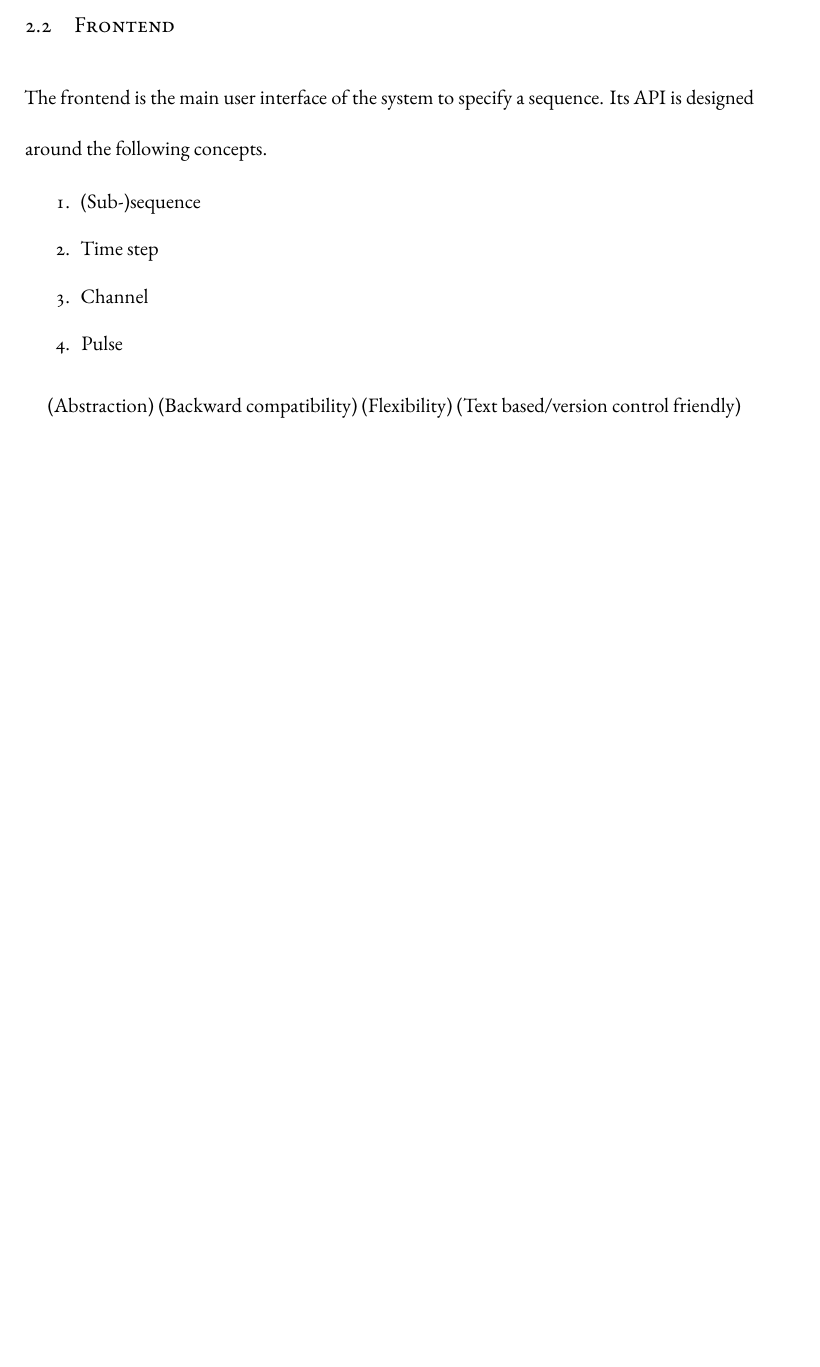
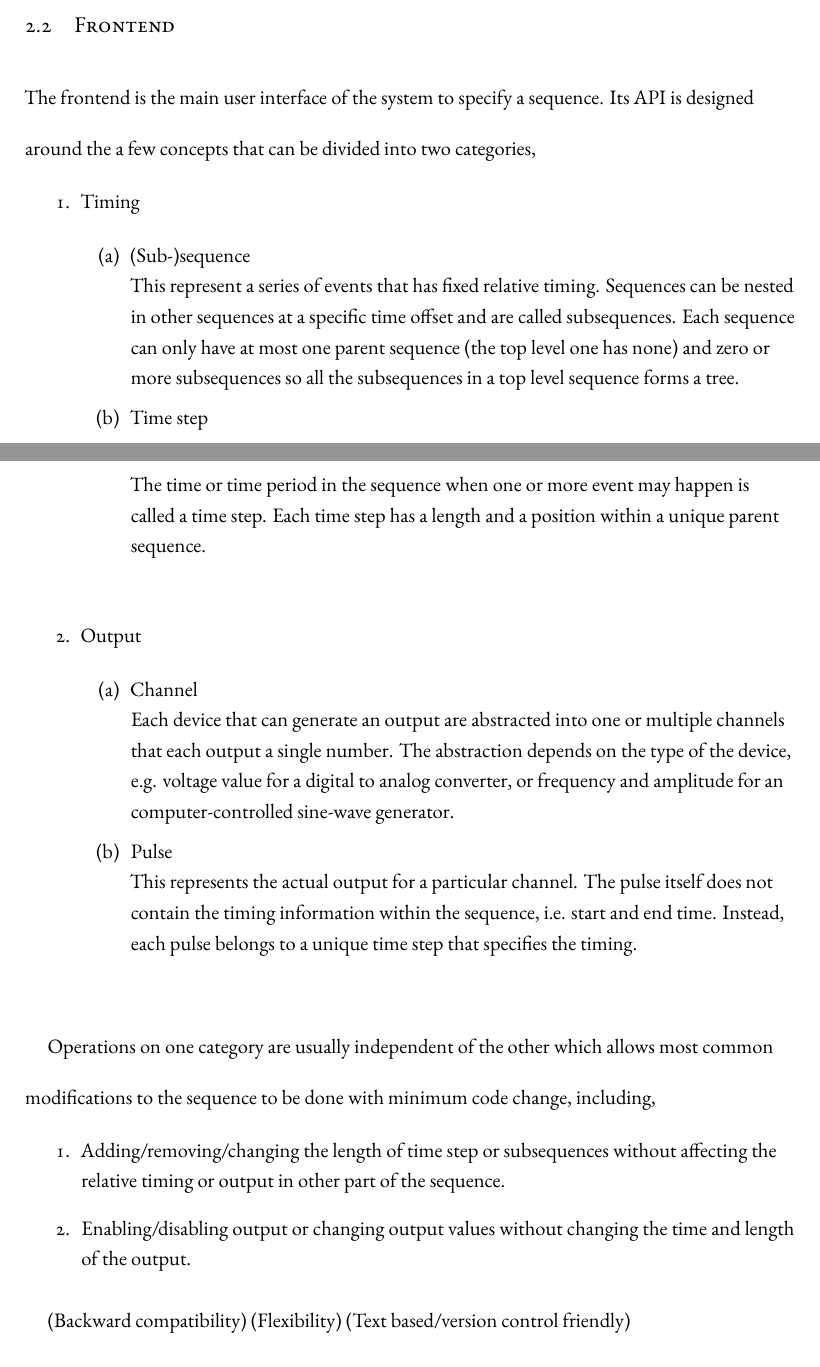
Before and after one commit to yuyichao/grad-thesis, a LaTeX thesis (dissertation.tex, which reads chapters/computer-control.tex): part of page 13 of 93 before the commit and two parts of pages 13 and 14 of 94 after it, the two joined at a grey line, cut so that both start at the same text, the shorter picture padded with empty space. Compiled offline with XeLaTeX.

Commit message:
[computer-control] frontend concepts

```diff
--- a/chapters/computer-control.tex
+++ b/chapters/computer-control.tex
@@ -78,15 +78,46 @@ we will talk about some planned update to the system in section
 \label{ch:computer-control:frontend}
 
 The frontend is the main user interface of the system to specify a sequence.
-Its API is designed around the following concepts.
+Its API is designed around the a few concepts that can be divided into two categories,
 \begin{enumerate}
-\item (Sub-)sequence
-\item Time step
-\item Channel
-\item Pulse
+\item Timing
+  \begin{enumerate}
+  \item (Sub-)sequence\\
+    This represent a series of events that has fixed relative timing.
+    Sequences can be nested in other sequences at a specific time offset
+    and are called subsequences.
+    Each sequence can only have at most one parent sequence (the top level one has none)
+    and zero or more subsequences so all the subsequences in a top level sequence forms a tree.
+  \item Time step\\
+    The time or time period in the sequence when one or more event may happen
+    is called a time step.
+    Each time step has a length and a position within a unique parent sequence.
+  \end{enumerate}
+\item Output
+  \begin{enumerate}
+  \item Channel\\
+    Each device that can generate an output are abstracted into
+    one or multiple channels that each output a single number.
+    The abstraction depends on the type of the device,
+    e.g. voltage value for a digital to analog converter,
+    or frequency and amplitude for an computer-controlled sine-wave generator.
+  \item Pulse\\
+    This represents the actual output for a particular channel.
+    The pulse itself does not contain the timing information within the sequence,
+    i.e. start and end time.
+    Instead, each pulse belongs to a unique time step that specifies the timing.
+  \end{enumerate}
+\end{enumerate}
+Operations on one category are usually independent of the other
+which allows most common modifications to the sequence to be done
+with minimum code change, including,
+\begin{enumerate}
+\item Adding/removing/changing the length of time step or subsequences
+  without affecting the relative timing or output in other part of the sequence.
+\item Enabling/disabling output or changing output values
+  without changing the time and length of the output.
 \end{enumerate}
 
-(Abstraction)
 (Backward compatibility)
 (Flexibility)
 (Text based/version control friendly)
```
Also changed, not shown: dissertation.pdf.
